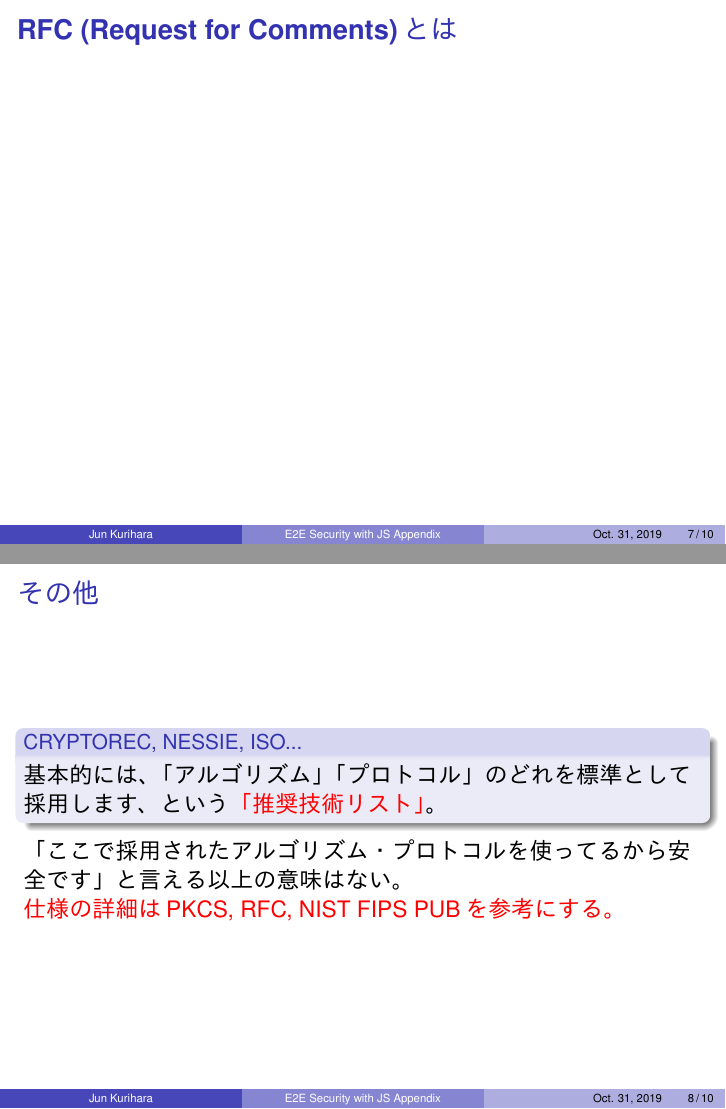
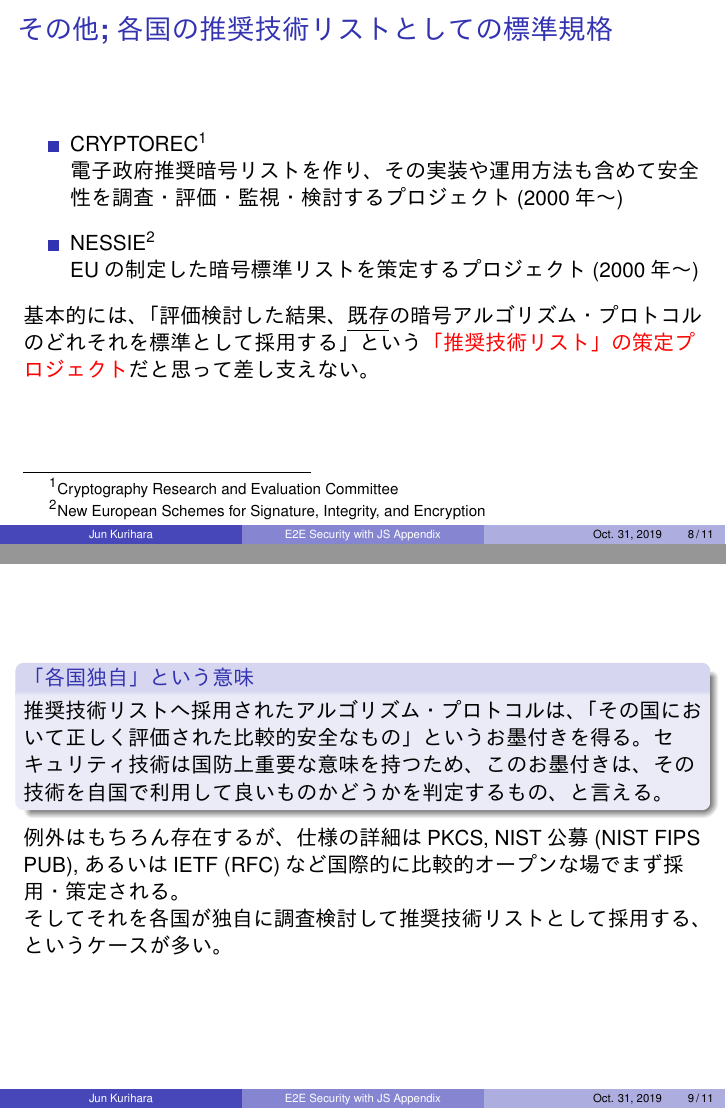
Before and after one commit to junkurihara/class-e2e_security_js, LaTeX slides (slides/slides-appendix.tex): pages 7 and 8 of 10 before the commit and pages 8 and 9 of 11 after it, joined at a grey line. The pictures show the PDF file slides/slides-appendix.pdf that the author committed with the source.

Commit message:
updated appendix slides

```diff
--- a/slides/slides-appendix.tex
+++ b/slides/slides-appendix.tex
@@ -285,18 +285,32 @@
 \end{frame}
 
 \begin{frame}
-\frametitle{RFC (Request for Comments)とは}
+\frametitle{RFC (Request for Comments)}
 \end{frame}
 
 \begin{frame}
-\frametitle{その他}
-\begin{block}{\small CRYPTOREC, NESSIE, ISO...}
-基本的には、「アルゴリズム」「プロトコル」のどれを標準として採用します、という\alert{「推奨技術リスト」}。
+\frametitle{その他; 各国の推奨技術リストとしての標準規格}
+\small
+\begin{itemize}
+ \item CRYPTOREC\footnote[frame]{\scriptsize Cryptography Research and Evaluation Committee} \\
+電子政府推奨暗号リストを作り、その実装や運用方法も含めて安全性を調査・評価・監視・検討するプロジェクト (2000年〜)
+ \item NESSIE\footnote[frame]{\scriptsize New European Schemes for Signature, Integrity, and Encryption}\\
+EUの制定した暗号標準リストを策定するプロジェクト (2000年〜)
+\end{itemize}
+基本的には、「評価検討した結果、\underline{既存}の暗号アルゴリズム・プロトコルのどれそれを標準として採用する」という\alert{「推奨技術リスト」の策定プロジェクト}だと思って差し支えない。
+\end{frame}
+
+\begin{frame}
+\small
+
+\begin{block}{\small 「各国独自」という意味}
+推奨技術リストへ採用されたアルゴリズム・プロトコルは、「その国において正しく評価された比較的安全なもの」というお墨付きを得る。
+セキュリティ技術は国防上重要な意味を持つため、このお墨付きは、その技術を自国で利用して良いものかどうかを判定するもの、と言える。
 \end{block}
 
-「ここで採用されたアルゴリズム・プロトコルを使ってるから安全です」と言える以上の意味はない。
+例外はもちろん存在するが、仕様の詳細はPKCS, NIST公募 (NIST FIPS PUB), あるいはIETF (RFC)など国際的に比較的オープンな場でまず採用・策定される。
 
-\alert{仕様の詳細はPKCS, RFC, NIST FIPS PUBを参考にする。}
+そしてそれを各国が独自に調査検討して推奨技術リストとして採用する、というケースが多い。
 
 
 \end{frame}
```
Also changed, not shown: slides/slides-appendix.pdf, slides/slides-appendix.tex (2 more changed lines).
